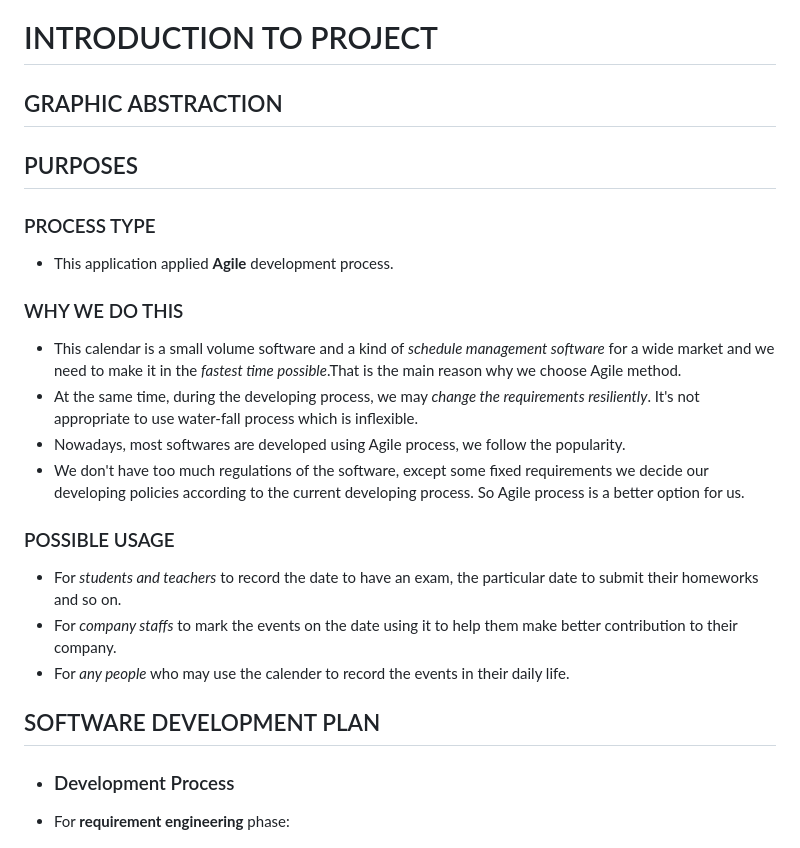
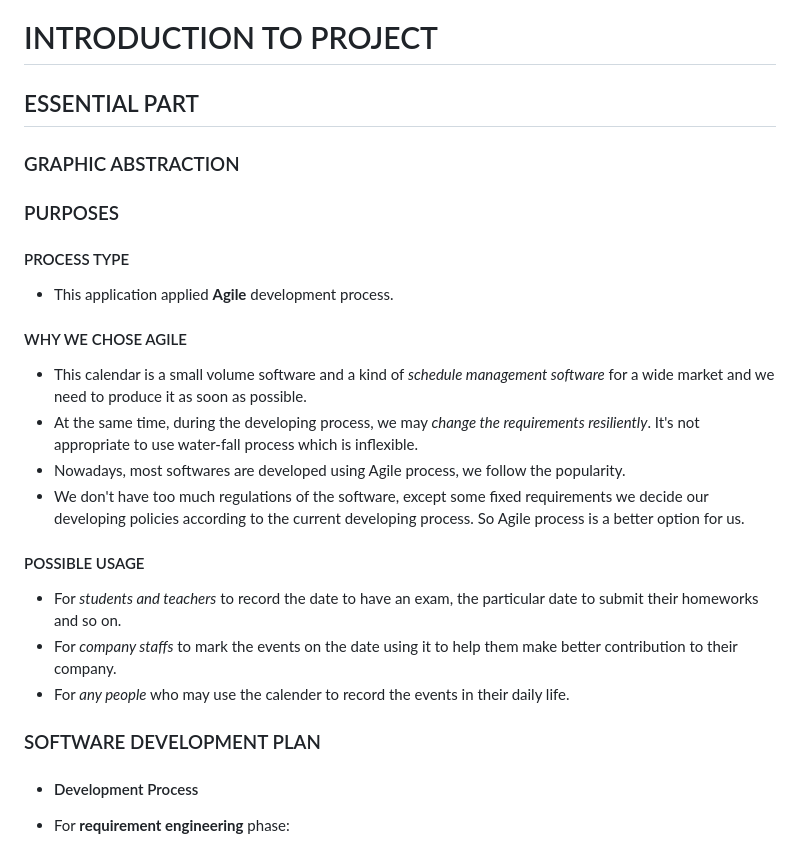
Before and after one commit to xichen715/Schedule_Management_System, a Markdown page: README.md, the part around one of its changes. Rendered like a GitHub page.

```diff
--- a/README.md
+++ b/README.md
@@ -1,30 +1,32 @@
 # INTRODUCTION TO PROJECT
 
-## GRAPHIC ABSTRACTION
+## ESSENTIAL PART
 
-## PURPOSES
+### GRAPHIC ABSTRACTION
 
-### PROCESS TYPE
+### PURPOSES
+
+#### PROCESS TYPE
 
   - This application applied **Agile** development process.
 
-### WHY WE DO THIS
+#### WHY WE CHOSE AGILE
 
-  - This calendar is a small volume software and a kind of *schedule management software* for a wide market and we need to make it in the *fastest time possible*.That is the main reason why we choose Agile method.
+  - This calendar is a small volume software and a kind of *schedule management software* for a wide market and we need to produce it as soon as possible.
   - At the same time, during the developing process, we may *change the requirements resiliently*. It's not appropriate to use water-fall process which is inflexible.
   - Nowadays, most softwares are developed using Agile process, we follow the popularity.
   - We don't have too much regulations of the software, except some fixed requirements we decide our developing policies according to the current developing process. So Agile process is a better option for us.
 
-### POSSIBLE USAGE
+#### POSSIBLE USAGE
 
   - For *students and teachers* to record the date to have an exam, the particular date to submit their homeworks and so on.
   - For *company staffs* to mark the events on the date using it to help them make better contribution to their company.
   - For *any people* who may use the calender to record the events in their daily life.
 
 
-## SOFTWARE DEVELOPMENT PLAN
+### SOFTWARE DEVELOPMENT PLAN
 
-- ### Development Process
+- #### Development Process
 -  For **requirement engineering** phase:
     - Before we started this project, we used the Internet to do some research on the types of software people currently use. We found that young people use entertainment software more often, while middle-aged and elderly people use office software or
     simple chat software more often. As for schedule management software, it is often used by people of all ages, so the *market demand is relatively stable* and many electronic manufacturers have set it as one of the most essential software for
```
Also changed, not shown: other parts of README.md (+22 -7 lines).
